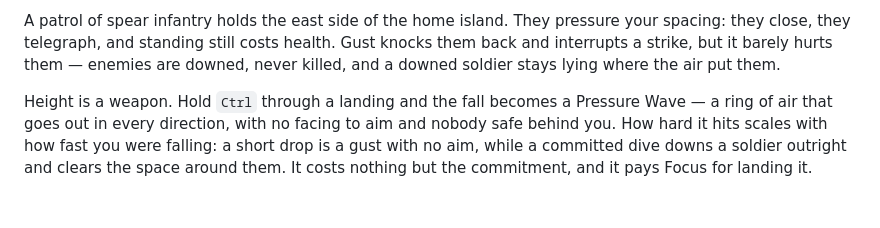
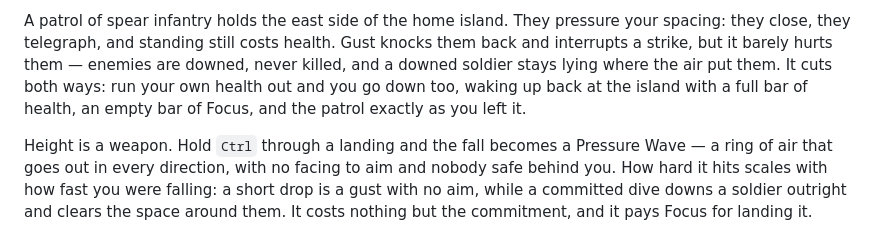
Before and after one commit to DanielNygaard00/airbender-skies, a Markdown page: README.md, the part around the change. Rendered like a GitHub page; blank space fills up the shorter version.

Commit message:
Document going down

```diff
--- a/README.md
+++ b/README.md
@@ -39,6 +39,8 @@ A patrol of spear infantry holds the east side of the home island. They pressure
 they close, they telegraph, and standing still costs health. Gust knocks them back and interrupts a
 strike, but it barely hurts them — enemies are downed, never killed, and a downed soldier stays
 lying where the air put them.
+It cuts both ways: run your own health out and you go down too, waking up back at the island
+with a full bar of health, an empty bar of Focus, and the patrol exactly as you left it.
 
 Height is a weapon. Hold `Ctrl` through a landing and the fall becomes a Pressure Wave — a
 ring of air that goes out in every direction, with no facing to aim and nobody safe behind
```
Also changed, not shown: docs/HANDOFF.md (+19 -0 lines), docs/design/aang-playable-character.md (+5 -0 lines).
